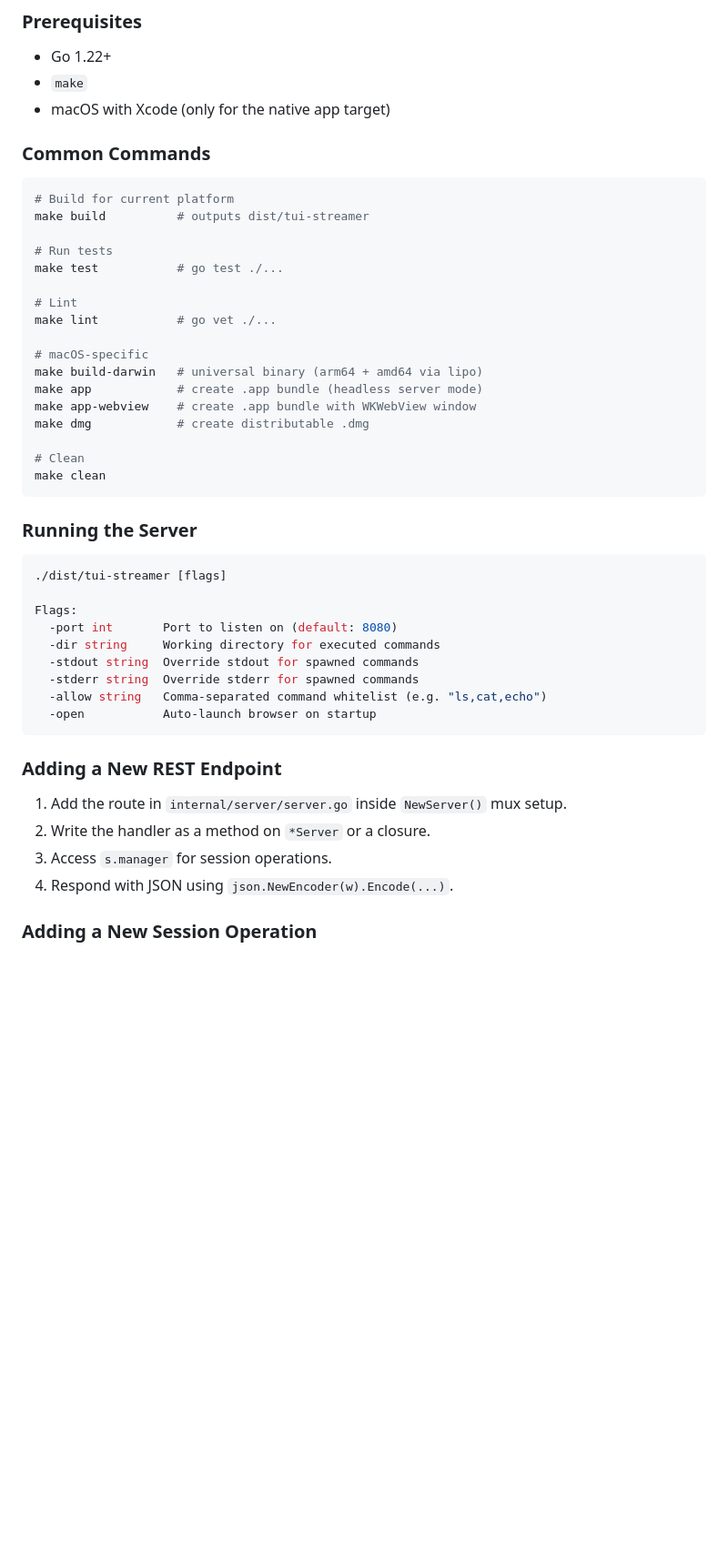
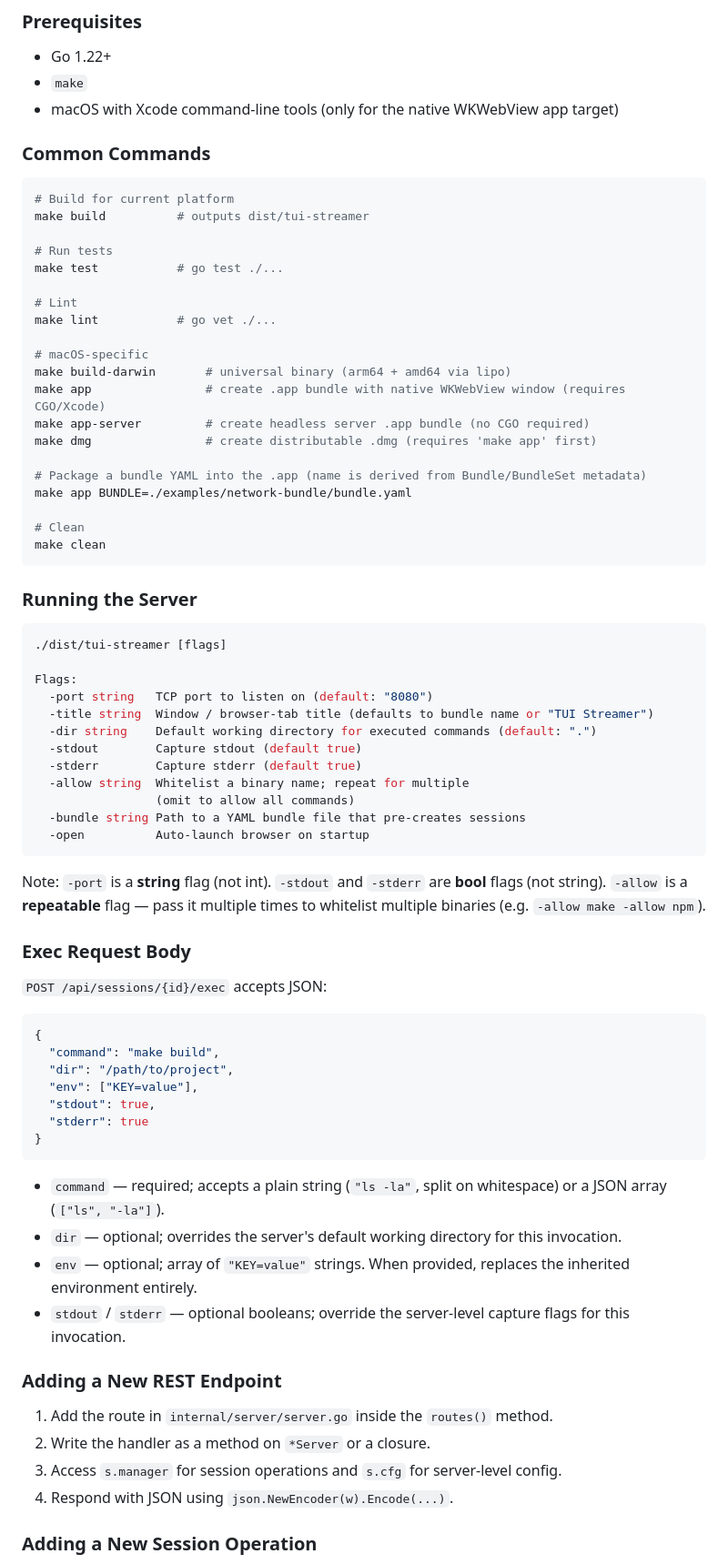
Before and after one commit to polds/tui-streamer, a Markdown page: CLAUDE.md, the part around one of its changes. Shown at 91% size. GitHub-like rendering; blank space fills up the shorter version.

````diff
--- a/CLAUDE.md
+++ b/CLAUDE.md
@@ -100,7 +110,7 @@ Browser (REST) → POST /api/sessions/{id}/exec
 
 - Go 1.22+
 - `make`
-- macOS with Xcode (only for the native app target)
+- macOS with Xcode command-line tools (only for the native WKWebView app target)
 
 ### Common Commands
 
@@ -115,10 +125,13 @@ make test           # go test ./...
 make lint           # go vet ./...
 
 # macOS-specific
-make build-darwin   # universal binary (arm64 + amd64 via lipo)
-make app            # create .app bundle (headless server mode)
-make app-webview    # create .app bundle with WKWebView window
-make dmg            # create distributable .dmg
+make build-darwin       # universal binary (arm64 + amd64 via lipo)
+make app                # create .app bundle with native WKWebView window (requires CGO/Xcode)
+make app-server         # create headless server .app bundle (no CGO required)
+make dmg                # create distributable .dmg (requires 'make app' first)
+
+# Package a bundle YAML into the .app (name is derived from Bundle/BundleSet metadata)
+make app BUNDLE=./examples/network-bundle/bundle.yaml
 
 # Clean
 make clean
@@ -130,19 +143,43 @@ make clean
 ./dist/tui-streamer [flags]
 
 Flags:
-  -port int       Port to listen on (default: 8080)
-  -dir string     Working directory for executed commands
-  -stdout string  Override stdout for spawned commands
-  -stderr string  Override stderr for spawned commands
-  -allow string   Comma-separated command whitelist (e.g. "ls,cat,echo")
-  -open           Auto-launch browser on startup
+  -port string   TCP port to listen on (default: "8080")
+  -title string  Window / browser-tab title (defaults to bundle name or "TUI Streamer")
+  -dir string    Default working directory for executed commands (default: ".")
+  -stdout        Capture stdout (default true)
+  -stderr        Capture stderr (default true)
+  -allow string  Whitelist a binary name; repeat for multiple
+                 (omit to allow all commands)
+  -bundle string Path to a YAML bundle file that pre-creates sessions
+  -open          Auto-launch browser on startup
 ```
+
+Note: `-port` is a **string** flag (not int). `-stdout` and `-stderr` are **bool** flags (not string). `-allow` is a **repeatable** flag — pass it multiple times to whitelist multiple binaries (e.g. `-allow make -allow npm`).
+
+### Exec Request Body
+
+`POST /api/sessions/{id}/exec` accepts JSON:
+
+```json
+{
+  "command": "make build",
+  "dir": "/path/to/project",
+  "env": ["KEY=value"],
+  "stdout": true,
+  "stderr": true
+}
+```
+
+- `command` — required; accepts a plain string (`"ls -la"`, split on whitespace) or a JSON array (`["ls", "-la"]`).
+- `dir` — optional; overrides the server's default working directory for this invocation.
+- `env` — optional; array of `"KEY=value"` strings. When provided, replaces the inherited environment entirely.
+- `stdout` / `stderr` — optional booleans; override the server-level capture flags for this invocation.
 
 ### Adding a New REST Endpoint
 
-1. Add the route in `internal/server/server.go` inside `NewServer()` mux setup.
+1. Add the route in `internal/server/server.go` inside the `routes()` method.
 2. Write the handler as a method on `*Server` or a closure.
-3. Access `s.manager` for session operations.
+3. Access `s.manager` for session operations and `s.cfg` for server-level config.
 4. Respond with JSON using `json.NewEncoder(w).Encode(...)`.
 
 ### Adding a New Session Operation
````
Also changed, not shown: other parts of CLAUDE.md (+54 -25 lines), README.md (+6 -5 lines).
